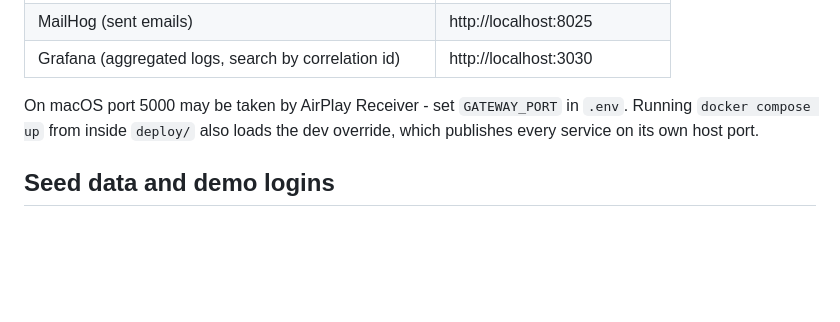
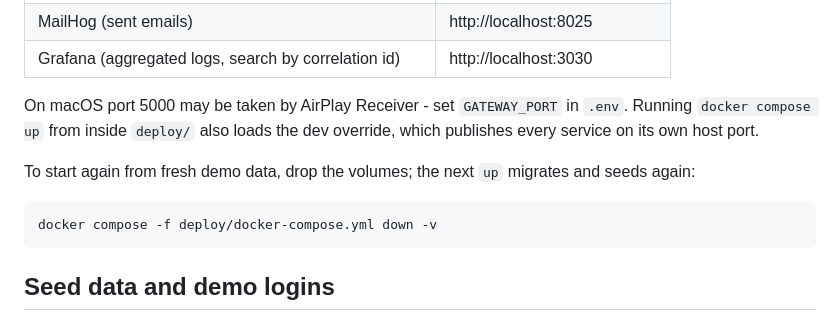
Before and after one commit to kodeknightdev/ecommerce-shop, a Markdown page: README.md, the part around the change. Rendered like a GitHub page; blank space fills up the shorter version.

Commit message:
docs: update README

````diff
--- a/README.md
+++ b/README.md
@@ -48,6 +48,12 @@ On macOS port 5000 may be taken by AirPlay Receiver - set `GATEWAY_PORT` in `.en
 Running `docker compose up` from inside `deploy/` also loads the dev override, which publishes every
 service on its own host port.
 
+To start again from fresh demo data, drop the volumes; the next `up` migrates and seeds again:
+
+```bash
+docker compose -f deploy/docker-compose.yml down -v
+```
+
 ## Seed data and demo logins
 
 In Development (the compose default) the seeders create 6 categories, 40 products with stock levels
````
